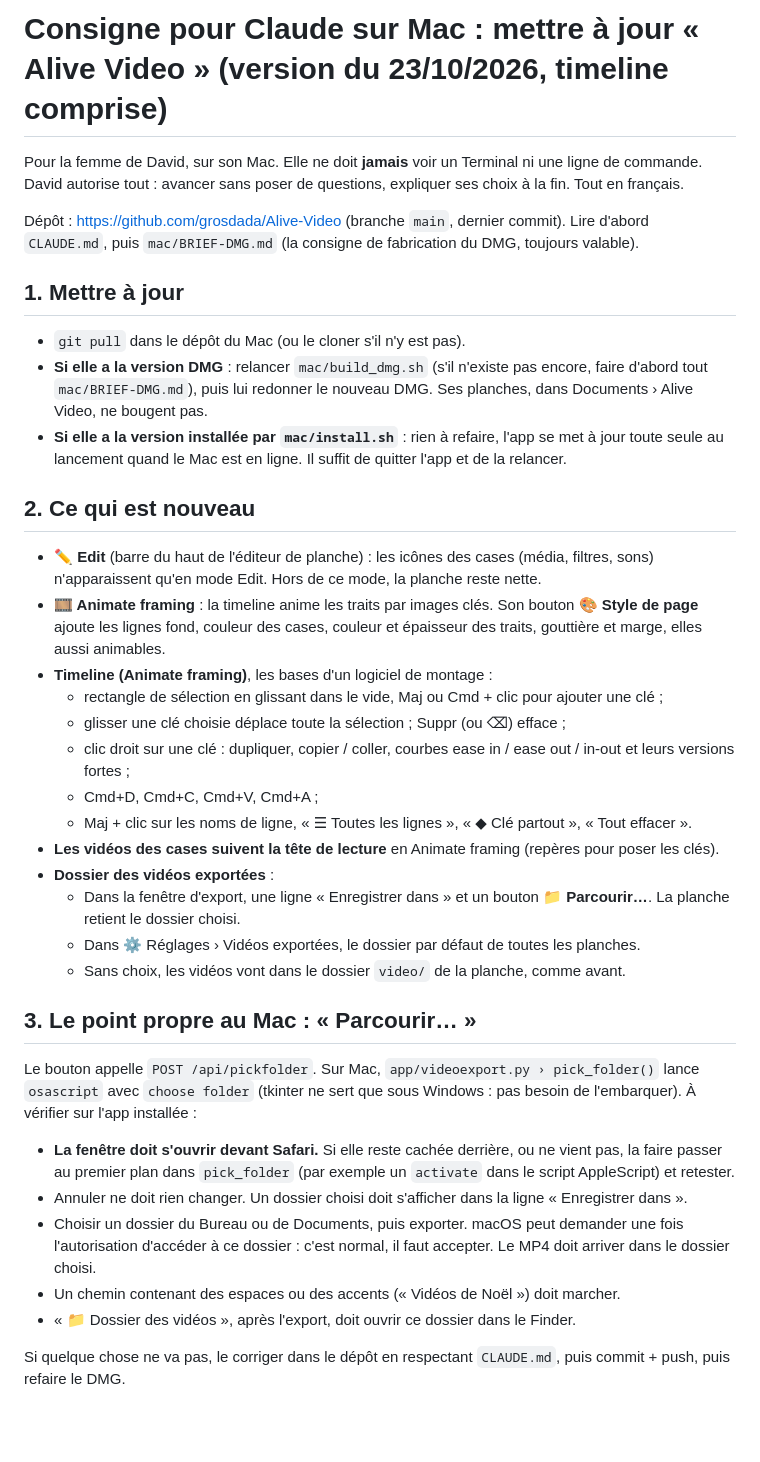
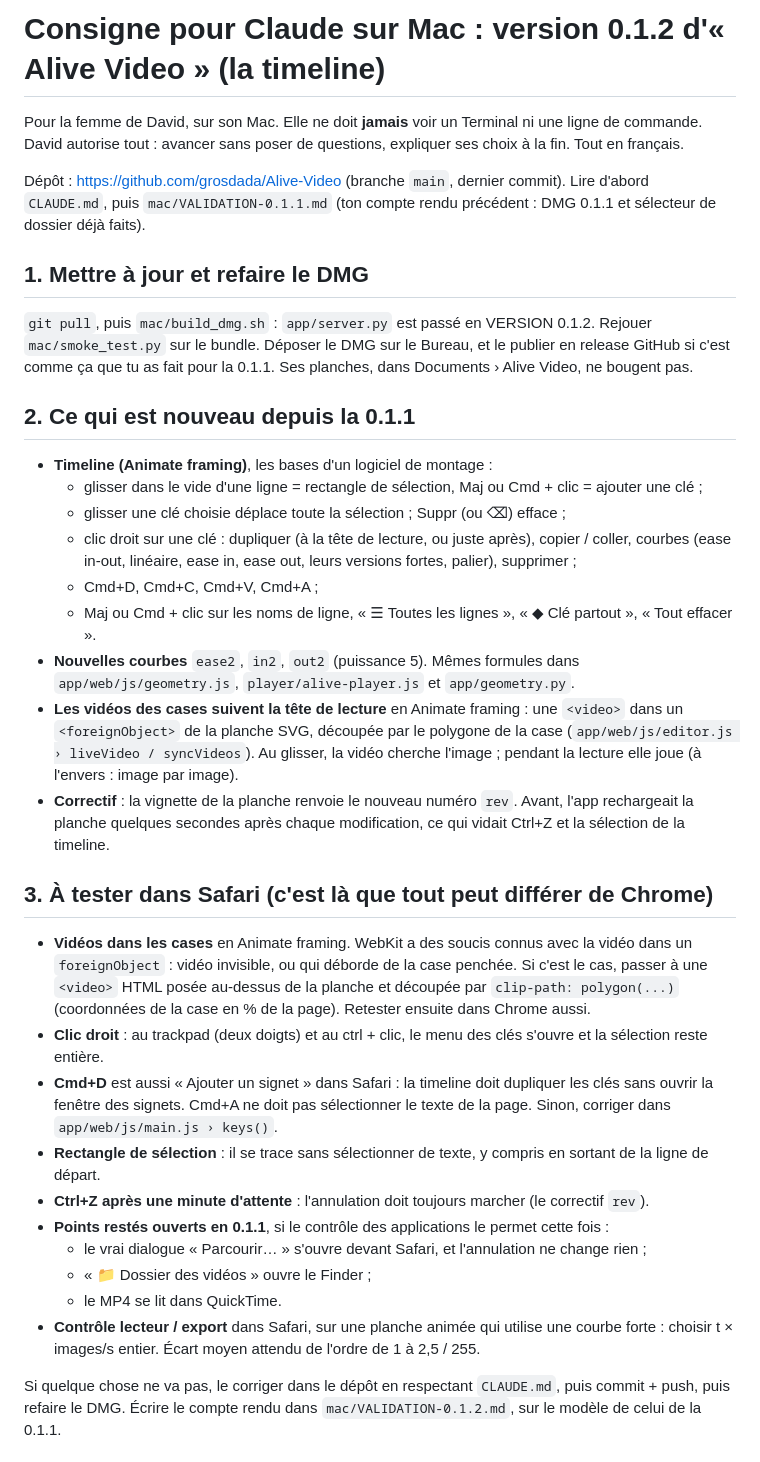
Before and after one commit to grosdada/Alive-Video, a Markdown page: mac/BRIEF-MISE-A-JOUR.md, the part around one of its changes. GitHub-like rendering; blank space fills up the shorter version.

Commit message:
Consigne Mac 0.1.2 : timeline, vidéos calées, points Safari
Co-Authored-By: Claude Opus 5.5 <noreply@anthropic.com>

```diff
--- a/mac/BRIEF-MISE-A-JOUR.md
+++ b/mac/BRIEF-MISE-A-JOUR.md
@@ -1,47 +1,49 @@
-# Consigne pour Claude sur Mac : mettre à jour « Alive Video » (version du 23/10/2026, timeline comprise)
+# Consigne pour Claude sur Mac : version 0.1.2 d'« Alive Video » (la timeline)
 
 Pour la femme de David, sur son Mac. Elle ne doit **jamais** voir un Terminal ni une ligne de commande. David autorise
 tout : avancer sans poser de questions, expliquer ses choix à la fin. Tout en français.
 
-Dépôt : https://github.com/grosdada/Alive-Video (branche `main`, dernier commit). Lire d'abord
-`CLAUDE.md`, puis `mac/BRIEF-DMG.md` (la consigne de fabrication du DMG, toujours valable).
+Dépôt : https://github.com/grosdada/Alive-Video (branche `main`, dernier commit). Lire d'abord `CLAUDE.md`, puis
+`mac/VALIDATION-0.1.1.md` (ton compte rendu précédent : DMG 0.1.1 et sélecteur de dossier déjà faits).
 
-## 1. Mettre à jour
-- `git pull` dans le dépôt du Mac (ou le cloner s'il n'y est pas).
-- **Si elle a la version DMG** : relancer `mac/build_dmg.sh` (s'il n'existe pas encore, faire d'abord tout
-  `mac/BRIEF-DMG.md`), puis lui redonner le nouveau DMG. Ses planches, dans Documents › Alive Video, ne bougent pas.
-- **Si elle a la version installée par `mac/install.sh`** : rien à refaire, l'app se met à jour toute seule au
-  lancement quand le Mac est en ligne. Il suffit de quitter l'app et de la relancer.
+## 1. Mettre à jour et refaire le DMG
+`git pull`, puis `mac/build_dmg.sh` : `app/server.py` est passé en VERSION 0.1.2. Rejouer `mac/smoke_test.py` sur le
+bundle. Déposer le DMG sur le Bureau, et le publier en release GitHub si c'est comme ça que tu as fait pour la 0.1.1.
+Ses planches, dans Documents › Alive Video, ne bougent pas.
 
-## 2. Ce qui est nouveau
-- **✏️ Edit** (barre du haut de l'éditeur de planche) : les icônes des cases (média, filtres, sons) n'apparaissent
-  qu'en mode Edit. Hors de ce mode, la planche reste nette.
-- **🎞 Animate framing** : la timeline anime les traits par images clés. Son bouton **🎨 Style de page** ajoute les lignes
-  fond, couleur des cases, couleur et épaisseur des traits, gouttière et marge, elles aussi animables.
+## 2. Ce qui est nouveau depuis la 0.1.1
 - **Timeline (Animate framing)**, les bases d'un logiciel de montage :
-  - rectangle de sélection en glissant dans le vide, Maj ou Cmd + clic pour ajouter une clé ;
+  - glisser dans le vide d'une ligne = rectangle de sélection, Maj ou Cmd + clic = ajouter une clé ;
   - glisser une clé choisie déplace toute la sélection ; Suppr (ou ⌫) efface ;
-  - clic droit sur une clé : dupliquer, copier / coller, courbes ease in / ease out / in-out et leurs versions fortes ;
+  - clic droit sur une clé : dupliquer (à la tête de lecture, ou juste après), copier / coller, courbes
+    (ease in-out, linéaire, ease in, ease out, leurs versions fortes, palier), supprimer ;
   - Cmd+D, Cmd+C, Cmd+V, Cmd+A ;
-  - Maj + clic sur les noms de ligne, « ☰ Toutes les lignes », « ◆ Clé partout », « Tout effacer ».
-- **Les vidéos des cases suivent la tête de lecture** en Animate framing (repères pour poser les clés).
-- **Dossier des vidéos exportées** :
-  - Dans la fenêtre d'export, une ligne « Enregistrer dans » et un bouton **📁 Parcourir…**. La planche retient le
-    dossier choisi.
-  - Dans ⚙ Réglages › Vidéos exportées, le dossier par défaut de toutes les planches.
-  - Sans choix, les vidéos vont dans le dossier `video/` de la planche, comme avant.
+  - Maj ou Cmd + clic sur les noms de ligne, « ☰ Toutes les lignes », « ◆ Clé partout », « Tout effacer ».
+- **Nouvelles courbes** `ease2`, `in2`, `out2` (puissance 5). Mêmes formules dans `app/web/js/geometry.js`,
+  `player/alive-player.js` et `app/geometry.py`.
+- **Les vidéos des cases suivent la tête de lecture** en Animate framing : une `<video>` dans un `<foreignObject>`
+  de la planche SVG, découpée par le polygone de la case (`app/web/js/editor.js › liveVideo / syncVideos`). Au
+  glisser, la vidéo cherche l'image ; pendant la lecture elle joue (à l'envers : image par image).
+- **Correctif** : la vignette de la planche renvoie le nouveau numéro `rev`. Avant, l'app rechargeait la planche
+  quelques secondes après chaque modification, ce qui vidait Ctrl+Z et la sélection de la timeline.
 
-## 3. Le point propre au Mac : « Parcourir… »
-Le bouton appelle `POST /api/pickfolder`. Sur Mac, `app/videoexport.py › pick_folder()` lance `osascript` avec
-`choose folder` (tkinter ne sert que sous Windows : pas besoin de l'embarquer). À vérifier sur l'app installée :
-- **La fenêtre doit s'ouvrir devant Safari.** Si elle reste cachée derrière, ou ne vient pas, la faire passer au
-  premier plan dans `pick_folder` (par exemple un `activate` dans le script AppleScript) et retester.
-- Annuler ne doit rien changer. Un dossier choisi doit s'afficher dans la ligne « Enregistrer dans ».
-- Choisir un dossier du Bureau ou de Documents, puis exporter. macOS peut demander une fois l'autorisation d'accéder
-  à ce dossier : c'est normal, il faut accepter. Le MP4 doit arriver dans le dossier choisi.
-- Un chemin contenant des espaces ou des accents (« Vidéos de Noël ») doit marcher.
-- « 📁 Dossier des vidéos », après l'export, doit ouvrir ce dossier dans le Finder.
+## 3. À tester dans Safari (c'est là que tout peut différer de Chrome)
+- **Vidéos dans les cases** en Animate framing. WebKit a des soucis connus avec la vidéo dans un `foreignObject` :
+  vidéo invisible, ou qui déborde de la case penchée. Si c'est le cas, passer à une `<video>` HTML posée au-dessus de
+  la planche et découpée par `clip-path: polygon(...)` (coordonnées de la case en % de la page). Retester ensuite
+  dans Chrome aussi.
+- **Clic droit** : au trackpad (deux doigts) et au ctrl + clic, le menu des clés s'ouvre et la sélection reste entière.
+- **Cmd+D** est aussi « Ajouter un signet » dans Safari : la timeline doit dupliquer les clés sans ouvrir la fenêtre
+  des signets. Cmd+A ne doit pas sélectionner le texte de la page. Sinon, corriger dans `app/web/js/main.js › keys()`.
+- **Rectangle de sélection** : il se trace sans sélectionner de texte, y compris en sortant de la ligne de départ.
+- **Ctrl+Z après une minute d'attente** : l'annulation doit toujours marcher (le correctif `rev`).
+- **Points restés ouverts en 0.1.1**, si le contrôle des applications le permet cette fois :
+  - le vrai dialogue « Parcourir… » s'ouvre devant Safari, et l'annulation ne change rien ;
+  - « 📁 Dossier des vidéos » ouvre le Finder ;
+  - le MP4 se lit dans QuickTime.
+- **Contrôle lecteur / export** dans Safari, sur une planche animée qui utilise une courbe forte : choisir t × images/s
+  entier. Écart moyen attendu de l'ordre de 1 à 2,5 / 255.
 
 Si quelque chose ne va pas, le corriger dans le dépôt en respectant `CLAUDE.md`, puis commit + push, puis refaire le
-DMG.
+DMG. Écrire le compte rendu dans `mac/VALIDATION-0.1.2.md`, sur le modèle de celui de la 0.1.1.
 
```
Also changed, not shown: other parts of mac/BRIEF-MISE-A-JOUR.md (+4 -32 lines).
